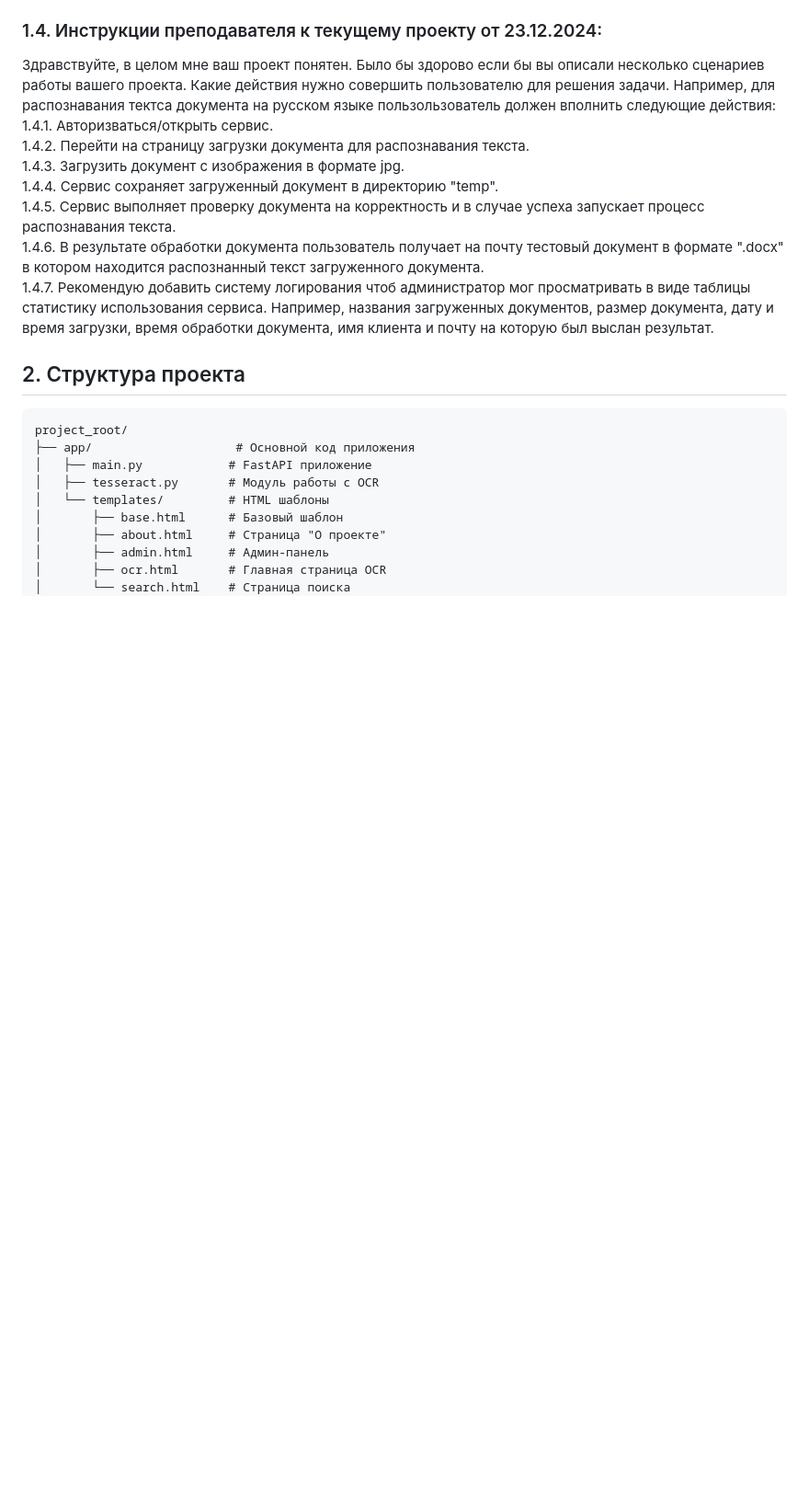
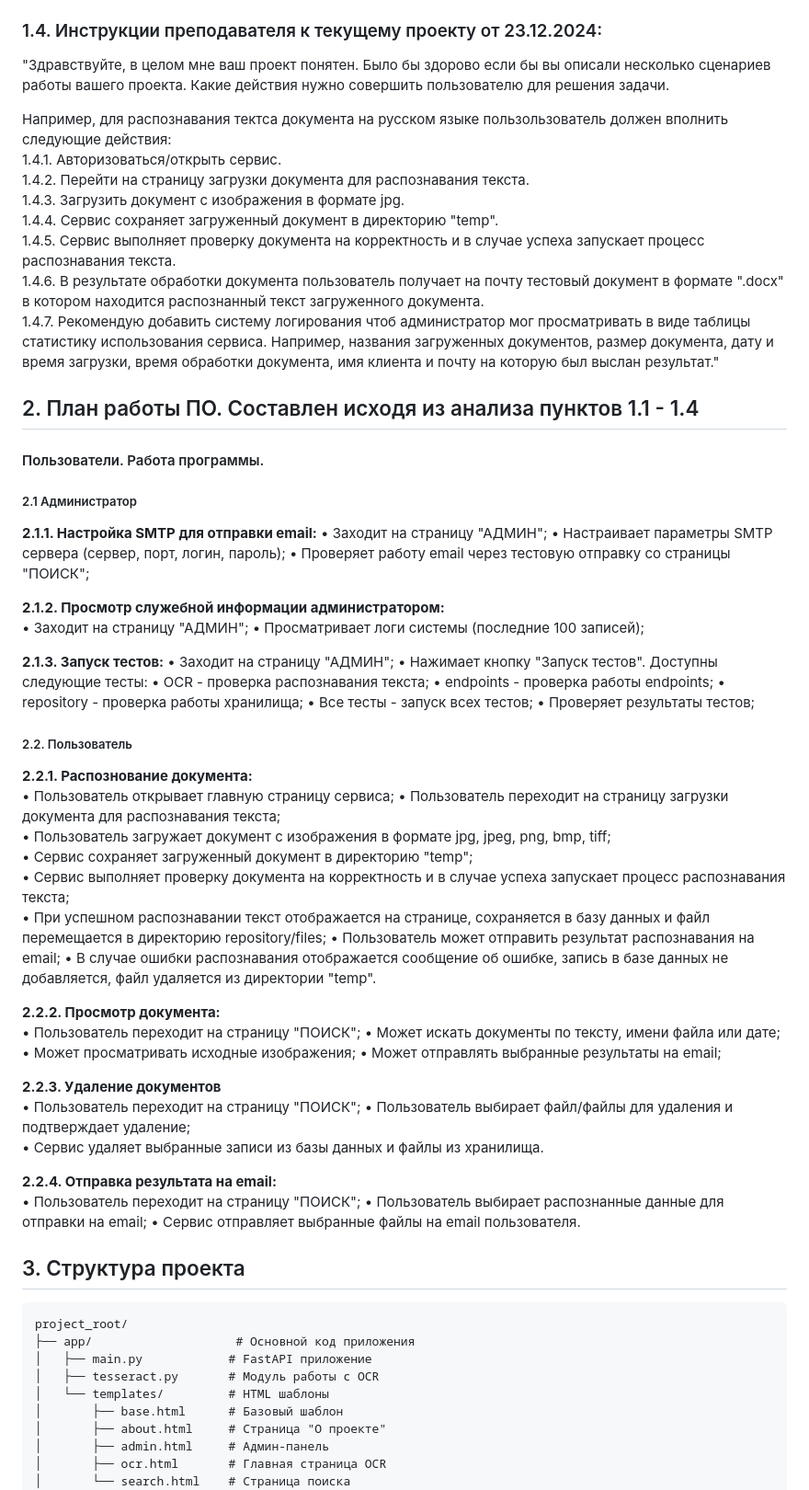
Before and after one commit to userGl/pytnon_coursework_plotnikov, a Markdown page: README.md, the part around one of its changes. Shown at 92% size. GitHub-like rendering; blank space fills up the shorter version.

````diff
--- a/README.md
+++ b/README.md
@@ -40,17 +40,66 @@
 • **Реализация API (чтобы можно было обратиться как с  помощью скрипта, так и со странички HTML). - Выполнено**
 
 ### 1.4. Инструкции преподавателя к текущему проекту от 23.12.2024:
-Здравствуйте, в целом мне ваш проект понятен. Было бы здорово если бы вы описали несколько сценариев работы вашего проекта. Какие действия нужно совершить пользователю для решения задачи.
+"Здравствуйте, в целом мне ваш проект понятен. Было бы здорово если бы вы описали несколько сценариев работы вашего проекта. Какие действия нужно совершить пользователю для решения задачи.
+
 Например, для распознавания тектса документа на русском языке пользользователь должен вполнить следующие действия:
-1.4.1. Авторизваться/открыть сервис.
+1.4.1. Авторизоваться/открыть сервис.
 1.4.2. Перейти на страницу загрузки документа для распознавания текста.
 1.4.3. Загрузить документ с изображения в формате jpg.
 1.4.4. Сервис сохраняет загруженный документ в директорию "temp".
 1.4.5. Сервис выполняет проверку документа на корректность и в случае успеха запускает процесс распознавания текста.
 1.4.6. В результате обработки документа пользователь получает на почту тестовый документ в формате ".docx" в котором находится распознанный текст загруженного документа.
-1.4.7. Рекомендую добавить систему логирования чтоб администратор мог просматривать в виде таблицы статистику использования сервиса. Например, названия загруженных документов, размер документа, дату и время загрузки, время обработки документа, имя клиента и почту на которую был выслан результат.
+1.4.7. Рекомендую добавить систему логирования чтоб администратор мог просматривать в виде таблицы статистику использования сервиса. Например, названия загруженных документов, размер документа, дату и время загрузки, время обработки документа, имя клиента и почту на которую был выслан результат."
 
-## 2. Структура проекта
+## 2. План работы ПО. Составлен исходя из анализа пунктов 1.1 - 1.4
+#### Пользователи. Работа программы.
+##### 2.1 Администратор
+**2.1.1. Настройка SMTP для отправки email:**
+• Заходит на страницу "АДМИН";
+• Настраивает параметры SMTP сервера (сервер, порт, логин, пароль);
+• Проверяет работу email через тестовую отправку со страницы "ПОИСК";
+
+**2.1.2. Просмотр служебной информации администратором:**
+• Заходит на страницу "АДМИН";
+• Просматривает логи системы (последние 100 записей);
+
+**2.1.3. Запуск тестов:**
+• Заходит на страницу "АДМИН";
+• Нажимает кнопку "Запуск тестов". Доступны следующие тесты:
+    • OCR - проверка распознавания текста;
+    • endpoints - проверка работы endpoints;
+    • repository - проверка работы хранилища;
+    • Все тесты - запуск всех тестов;
+• Проверяет результаты тестов;
+
+##### 2.2. Пользователь
+**2.2.1. Распознование документа:**
+• Пользователь открывает главную страницу сервиса;
+• Пользователь переходит на страницу загрузки документа для распознавания текста;
+• Пользователь загружает документ с изображения в формате jpg, jpeg, png, bmp, tiff;
+• Сервис сохраняет загруженный документ в директорию "temp";
+• Сервис выполняет проверку документа на корректность и в случае успеха запускает процесс распознавания текста;
+• При успешном распознавании текст отображается на странице, сохраняется в базу данных и файл перемещается в директорию repository/files;
+• Пользователь может отправить результат распознавания на email;
+• В случае ошибки распознавания отображается сообщение об ошибке, запись в базе данных не добавляется, файл удаляется из директории "temp".
+
+**2.2.2. Просмотр документа:**
+• Пользователь переходит на страницу "ПОИСК";
+• Может искать документы по тексту, имени файла или дате;
+• Может просматривать исходные изображения;
+• Может отправлять выбранные результаты на email;
+
+**2.2.3. Удаление документов**
+• Пользователь переходит на страницу "ПОИСК";
+• Пользователь выбирает файл/файлы для удаления и подтверждает удаление;
+• Сервис удаляет выбранные записи из базы данных и файлы из хранилища.
+
+**2.2.4. Отправка результата на email:**
+• Пользователь переходит на страницу "ПОИСК";
+• Пользователь выбирает распознанные данные для отправки на email;
+• Сервис отправляет выбранные файлы на email пользователя.
+
+## 3. Структура проекта
 ```
 project_root/
 ├── app/                    # Основной код приложения
````
Also changed, not shown: other parts of README.md (+60 -58 lines).
